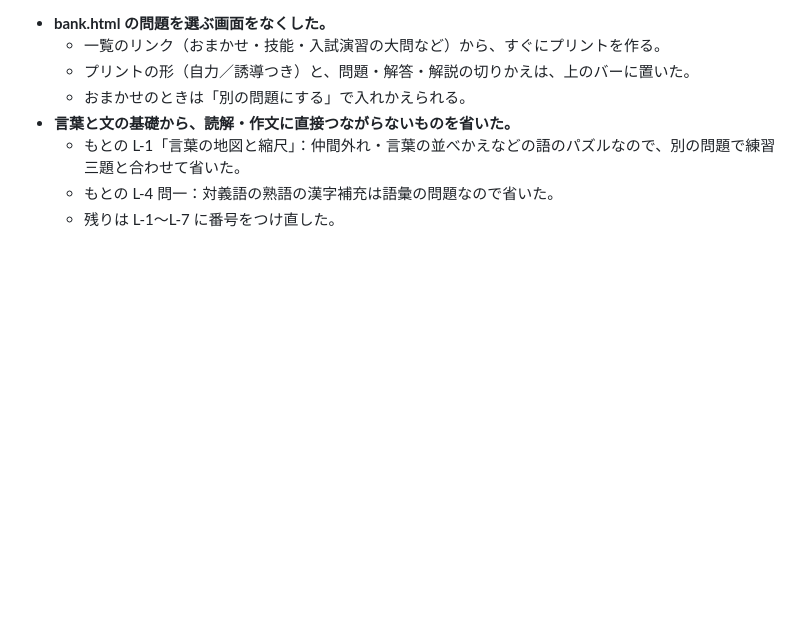
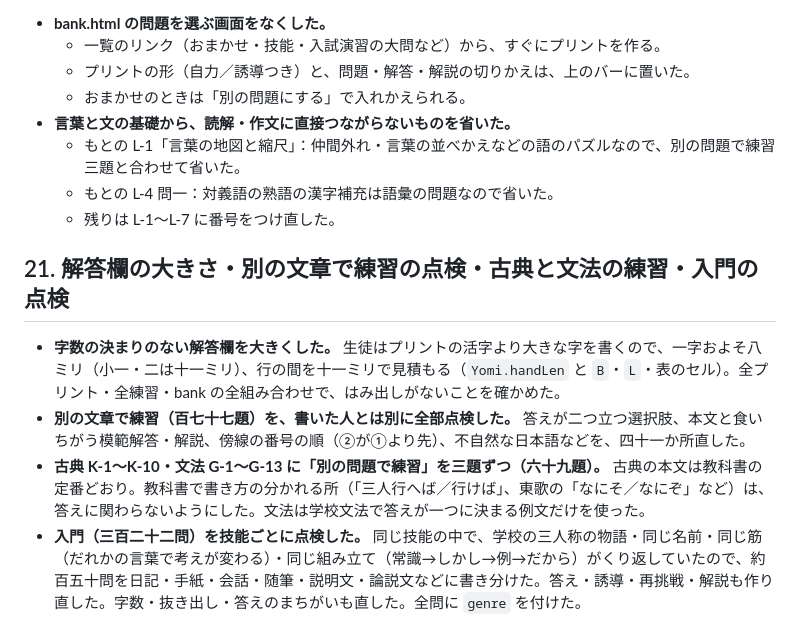
Before and after one commit to itogaku/entexjp, a Markdown page: docs/analysis.md, the part around the change. Rendered like a GitHub page; blank space fills up the shorter version.

```diff
--- a/docs/analysis.md
+++ b/docs/analysis.md
@@ -425,3 +425,10 @@ A（関係を見抜く思考の型）→ C（その型を文章読解の「ル
   - もとの L-1「言葉の地図と縮尺」：仲間外れ・言葉の並べかえなどの語のパズルなので、別の問題で練習三題と合わせて省いた。
   - もとの L-4 問一：対義語の熟語の漢字補充は語彙の問題なので省いた。
   - 残りは L-1〜L-7 に番号をつけ直した。
+
+## 21. 解答欄の大きさ・別の文章で練習の点検・古典と文法の練習・入門の点検
+
+- **字数の決まりのない解答欄を大きくした。** 生徒はプリントの活字より大きな字を書くので、一字およそ八ミリ（小一・二は十一ミリ）、行の間を十一ミリで見積もる（`Yomi.handLen` と `B`・`L`・表のセル）。全プリント・全練習・bank の全組み合わせで、はみ出しがないことを確かめた。
+- **別の文章で練習（百七十七題）を、書いた人とは別に全部点検した。** 答えが二つ立つ選択肢、本文と食いちがう模範解答・解説、傍線の番号の順（②が①より先）、不自然な日本語などを、四十一か所直した。
+- **古典 K-1〜K-10・文法 G-1〜G-13 に「別の問題で練習」を三題ずつ（六十九題）。** 古典の本文は教科書の定番どおり。教科書で書き方の分かれる所（「三人行へば／行けば」、東歌の「なにそ／なにぞ」など）は、答えに関わらないようにした。文法は学校文法で答えが一つに決まる例文だけを使った。
+- **入門（三百二十二問）を技能ごとに点検した。** 同じ技能の中で、学校の三人称の物語・同じ名前・同じ筋（だれかの言葉で考えが変わる）・同じ組み立て（常識→しかし→例→だから）がくり返していたので、約百五十問を日記・手紙・会話・随筆・説明文・論説文などに書き分けた。答え・誘導・再挑戦・解説も作り直した。字数・抜き出し・答えのまちがいも直した。全問に `genre` を付けた。
```
Also changed, not shown: README.md (+2 -0 lines).
